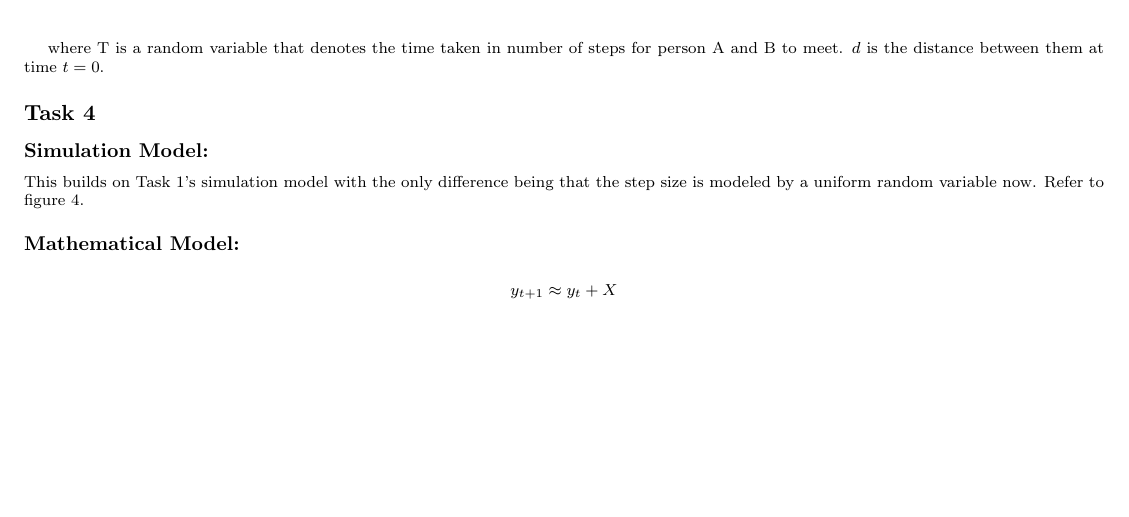
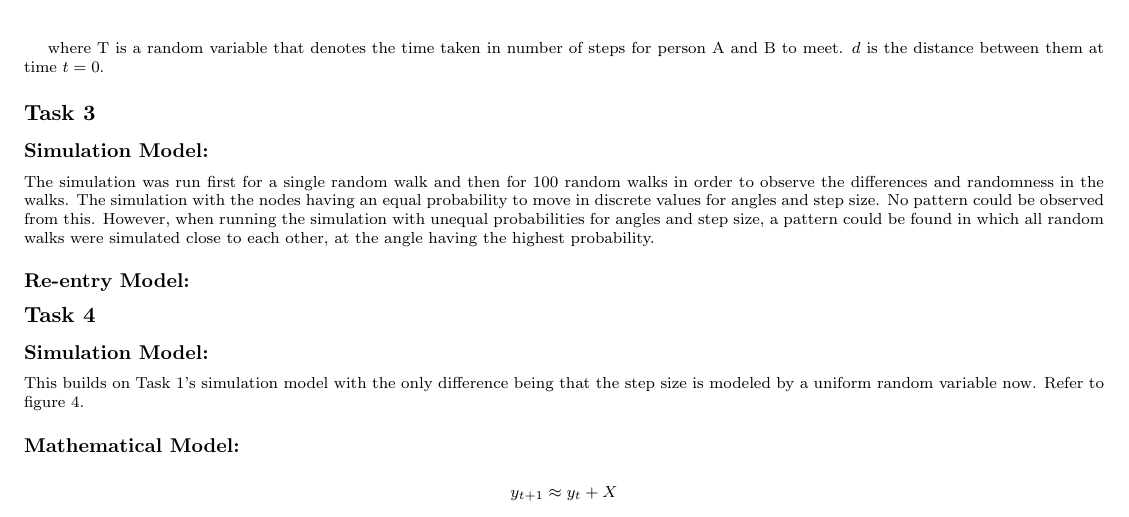
Before and after one commit to doodhJalebi/Prob-Stat---Project-Spring-2020-, a LaTeX document (titlepage.tex): part of the page, cut so that both start at the same text, the shorter picture padded with empty space. Compiled offline with pdfLaTeX.

Commit message:
Update titlepage.tex

```diff
--- a/titlepage.tex
+++ b/titlepage.tex
@@ -41,6 +41,13 @@ where T is a random variable that denotes the time taken in number of steps for
 $d$ is the distance between them at time $t = 0$.
 
 
+\section*{Task 3}
+\subsection*{Simulation Model:}
+The simulation was run first for a single random walk and then for 100 random walks in order to observe the differences and randomness in the walks. The simulation with the nodes having an equal probability to move in discrete values for angles and step size. No pattern could be observed from this. However, when running the simulation with unequal probabilities for angles and step size, a pattern could be found in which all random walks were simulated close to each other, at the angle having the highest probability.
+
+\subsection*{Re-entry Model:}
+
+
 \section*{Task 4}
 \subsection*{Simulation Model:}
 This builds on Task 1's simulation model with the only difference being that the step size is modeled by a uniform random variable now.
```
